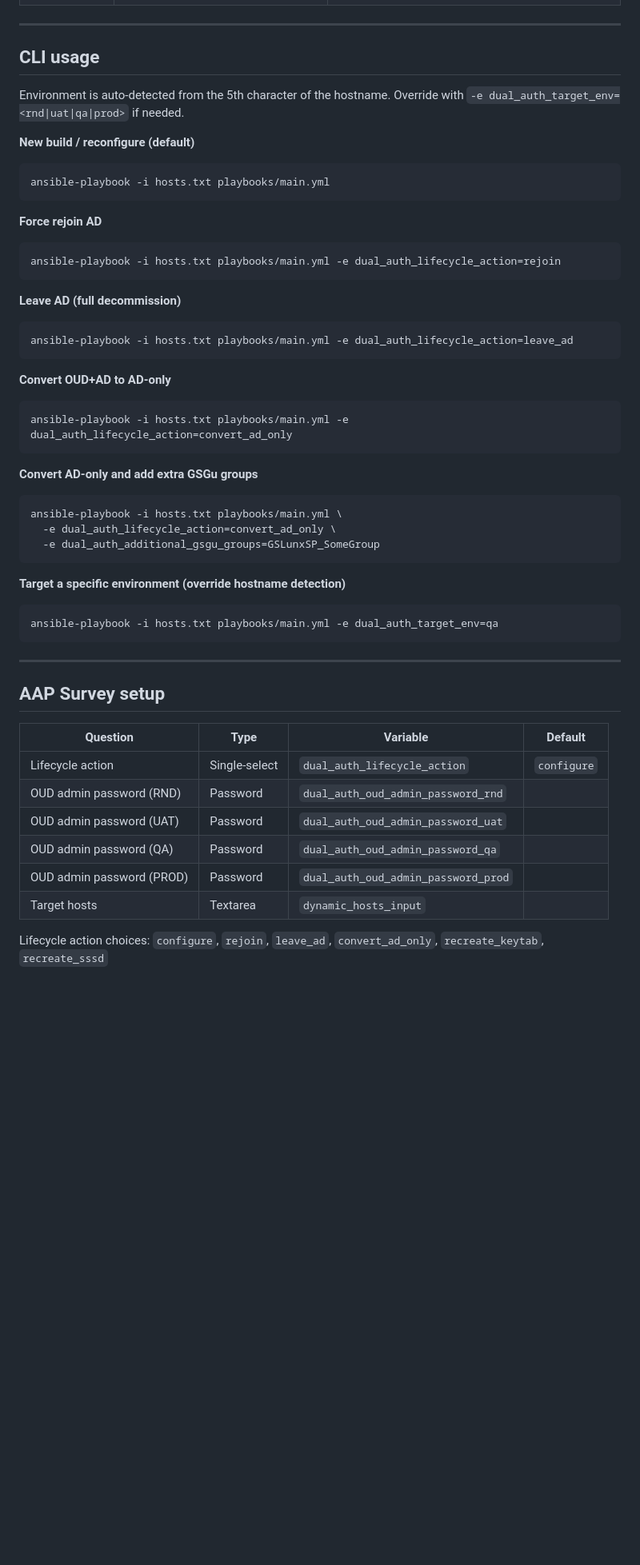
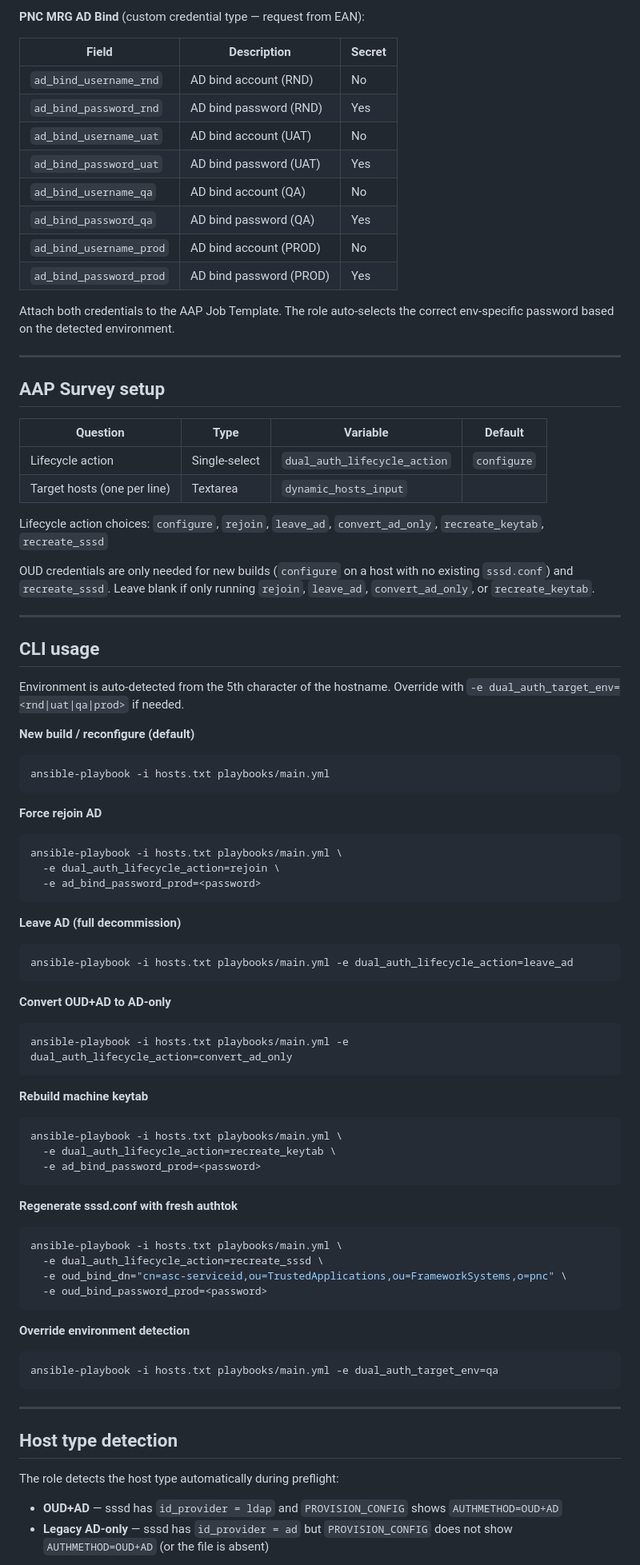
Before and after one commit to redhattut/rhel10_acn, a Markdown page: rhel10-ad-join/README.md, the part around one of its changes. Shown at 80% size. Drawn GitHub-style; blank space fills up the shorter version.

````diff
--- a/rhel10-ad-join/README.md
+++ b/rhel10-ad-join/README.md
@@ -60,3 +66,33 @@ quit
+**PNC MRG AD Bind** (custom credential type — request from EAN):
+
+| Field | Description | Secret |
+|---|---|---|
+| `ad_bind_username_rnd` | AD bind account (RND) | No |
+| `ad_bind_password_rnd` | AD bind password (RND) | Yes |
+| `ad_bind_username_uat` | AD bind account (UAT) | No |
+| `ad_bind_password_uat` | AD bind password (UAT) | Yes |
+| `ad_bind_username_qa` | AD bind account (QA) | No |
+| `ad_bind_password_qa` | AD bind password (QA) | Yes |
+| `ad_bind_username_prod` | AD bind account (PROD) | No |
+| `ad_bind_password_prod` | AD bind password (PROD) | Yes |
+
+Attach both credentials to the AAP Job Template. The role auto-selects the
+correct env-specific password based on the detected environment.
+
+---
+
+## AAP Survey setup
+
+| Question | Type | Variable | Default |
+|---|---|---|---|
+| Lifecycle action | Single-select | `dual_auth_lifecycle_action` | `configure` |
+| Target hosts (one per line) | Textarea | `dynamic_hosts_input` | |
+
+Lifecycle action choices: `configure`, `rejoin`, `leave_ad`, `convert_ad_only`, `recreate_keytab`, `recreate_sssd`
+
+OUD credentials are only needed for new builds (`configure` on a host with no
+existing `sssd.conf`) and `recreate_sssd`. Leave blank if only running `rejoin`,
+`leave_ad`, `convert_ad_only`, or `recreate_keytab`.
 
 ---
 
@@ -72,7 +108,9 @@ ansible-playbook -i hosts.txt playbooks/main.yml
 
 **Force rejoin AD**
 ```bash
-ansible-playbook -i hosts.txt playbooks/main.yml -e dual_auth_lifecycle_action=rejoin
+ansible-playbook -i hosts.txt playbooks/main.yml \
+  -e dual_auth_lifecycle_action=rejoin \
+  -e ad_bind_password_prod=<password>
 ```
 
 **Leave AD (full decommission)**
@@ -85,30 +123,32 @@ ansible-playbook -i hosts.txt playbooks/main.yml -e dual_auth_lifecycle_action=l
 ansible-playbook -i hosts.txt playbooks/main.yml -e dual_auth_lifecycle_action=convert_ad_only
 ```
 
-**Convert AD-only and add extra GSGu groups**
+**Rebuild machine keytab**
 ```bash
 ansible-playbook -i hosts.txt playbooks/main.yml \
-  -e dual_auth_lifecycle_action=convert_ad_only \
-  -e dual_auth_additional_gsgu_groups=GSLunxSP_SomeGroup
+  -e dual_auth_lifecycle_action=recreate_keytab \
+  -e ad_bind_password_prod=<password>
 ```
 
-**Target a specific environment (override hostname detection)**
+**Regenerate sssd.conf with fresh authtok**
+```bash
+ansible-playbook -i hosts.txt playbooks/main.yml \
+  -e dual_auth_lifecycle_action=recreate_sssd \
+  -e oud_bind_dn="cn=asc-serviceid,ou=TrustedApplications,ou=FrameworkSystems,o=pnc" \
+  -e oud_bind_password_prod=<password>
+```
+
+**Override environment detection**
 ```bash
 ansible-playbook -i hosts.txt playbooks/main.yml -e dual_auth_target_env=qa
 ```
 
 ---
 
-## AAP Survey setup
+## Host type detection
 
-| Question | Type | Variable | Default |
-|---|---|---|---|
-| Lifecycle action | Single-select | `dual_auth_lifecycle_action` | `configure` |
-| OUD admin password (RND) | Password | `dual_auth_oud_admin_password_rnd` | |
-| OUD admin password (UAT) | Password | `dual_auth_oud_admin_password_uat` | |
-| OUD admin password (QA) | Password | `dual_auth_oud_admin_password_qa` | |
-| OUD admin password (PROD) | Password | `dual_auth_oud_admin_password_prod` | |
-| Target hosts | Textarea | `dynamic_hosts_input` | |
+The role detects the host type automatically during preflight:
 
-Lifecycle action choices: `configure`, `rejoin`, `leave_ad`, `convert_ad_only`, `recreate_keytab`, `recreate_sssd`
+- **OUD+AD** — sssd has `id_provider = ldap` and `PROVISION_CONFIG` shows `AUTHMETHOD=OUD+AD`
+- **Legacy AD-only** — sssd has `id_provider = ad` but `PROVISION_CONFIG` does not show `AUTHMETHOD=OUD+AD` (or the file is absent)
 
````
Also changed, not shown: other parts of rhel10-ad-join/README.md (+41 -35 lines).
